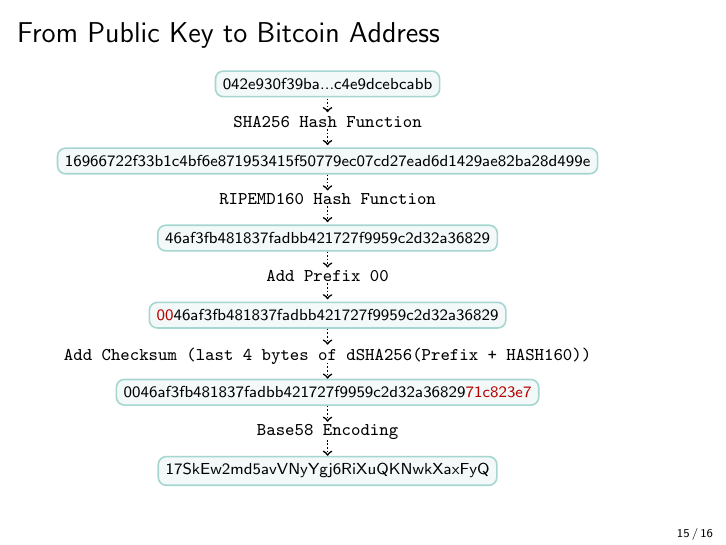
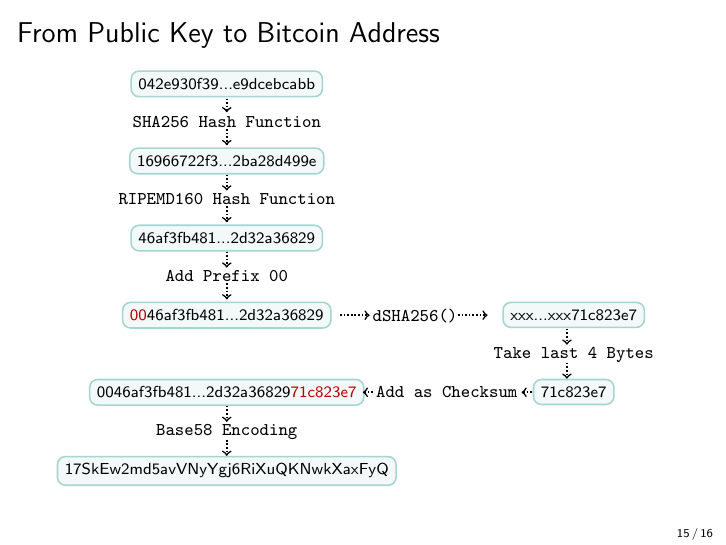
Before and after one commit to cifunibas/Bitcoin-Blockchain-Cryptoassets, LaTeX slides (slides/example-transaction.tex): page 31 of 32. Compiled offline with pdfLaTeX; a LaTeX package or settings file that is missing is left out.

Commit message:
Change in From PubKey to Bitcoin Address slide
Goal was to make it more clear how the Checksum gets created and added

```diff
--- a/slides/example-transaction.tex
+++ b/slides/example-transaction.tex
@@ -741,23 +741,31 @@ c03f999b8643f656b412a3ac}00000000}
 
 \begin{tikzpicture}[domain=-8:8,scale=0.4]
 
-\draw[color=black] plot (0,8)    node[fill=highlight!15, thick, rounded corners=4pt,draw=highlight,below, rotate = 0] {{{\scriptsize 042e930f39ba...c4e9dcebcabb}}};
+\draw[color=black] plot (0,8)    node[fill=highlight!15, thick, rounded corners=4pt,draw=highlight,below, rotate = 0] {{{\scriptsize 042e930f39...e9dcebcabb}}};
 
 \draw[color=black] plot (0,6.3)   node[below, rotate = 0] {\texttt{\footnotesize{SHA256 Hash Function}}};
 
-\draw[color=black] plot (0,4.6)    node[fill=highlight!15, thick, rounded corners=4pt,draw=highlight,below, rotate = 0] {{{\scriptsize 16966722f33b1c4bf6e871953415f50779ec07cd27ead6d1429ae82ba28d499e}}};
+\draw[color=black] plot (0,4.6)    node[fill=highlight!15, thick, rounded corners=4pt,draw=highlight,below, rotate = 0] {{{\scriptsize 16966722f3...2ba28d499e}}};
 
 \draw[color=black] plot (0,2.9)   node[below, rotate = 0] {\texttt{\footnotesize{RIPEMD160 Hash Function}}};
 
-\draw[color=black] plot (0,1.2)    node[fill=highlight!15, thick, rounded corners=4pt,draw=highlight,below, rotate = 0] {{{\scriptsize 46af3fb481837fadbb421727f9959c2d32a36829}}};
+\draw[color=black] plot (0,1.2)    node[fill=highlight!15, thick, rounded corners=4pt,draw=highlight,below, rotate = 0] {{{\scriptsize 46af3fb481...2d32a36829}}};
 
 \draw[color=black] plot (0,-0.5)   node[below, rotate = 0] {\texttt{\footnotesize{Add Prefix 00}}};
 
-\draw[color=black] plot (0,-2.2)    node[fill=highlight!15, thick, rounded corners=4pt,draw=highlight,below, rotate = 0] {{{\scriptsize \textcolor{focus}{00}46af3fb481837fadbb421727f9959c2d32a36829}}};
+\draw[color=black] plot (0,-2.2)    node[fill=highlight!15, thick, rounded corners=4pt,draw=highlight,below, rotate = 0] {{{\scriptsize \textcolor{focus}{00}46af3fb481...2d32a36829}}};
 
-\draw[color=black] plot (0,-3.9)   node[below, rotate = 0] {\texttt{\footnotesize{Add Checksum (last 4 bytes of dSHA256(Prefix + HASH160))}}};
+\draw[color=black] plot (8.3,-2.2)   node[below, rotate = 0] {\texttt{\footnotesize{dSHA256()}}};
 
-\draw[color=black] plot (0,-5.6)    node[fill=highlight!15, thick, rounded corners=4pt,draw=highlight,below, rotate = 0] {{{\scriptsize 0046af3fb481837fadbb421727f9959c2d32a36829\textcolor{focus}{71c823e7}}}};
+\draw[color=black] plot (15.3,-2.2)    node[fill=highlight!15, thick, rounded corners=4pt,draw=highlight,below, rotate = 0] {{{\scriptsize xxx...xxx71c823e7}}};
+
+\draw[color=black] plot (15.3,-3.9)   node[below, rotate = 0] {{\footnotesize \texttt{Take last 4 Bytes}}};
+
+\draw[color=black] plot (15.3,-5.6)    node[fill=highlight!15, thick, rounded corners=4pt,draw=highlight,below, rotate = 0] {\scriptsize{71c823e7}};
+
+\draw[color=black] plot (9.7,-5.6)   node[below, rotate = 0] {\texttt{\footnotesize{Add as Checksum}}};
+
+\draw[color=black] plot (0,-5.6)    node[fill=highlight!15, thick, rounded corners=4pt,draw=highlight,below, rotate = 0] {{{\scriptsize 0046af3fb481...2d32a36829\textcolor{focus}{71c823e7}}}};
 
 \draw[color=black] plot (0,-7.3)   node[below, rotate = 0] {\texttt{\footnotesize{Base58 Encoding}}};
 
@@ -769,8 +777,16 @@ c03f999b8643f656b412a3ac}00000000}
 \draw[color=black, densely dotted,->, thick] (0,2) -- (0,1.3);
 \draw[color=black, densely dotted,->, thick] (0,0) -- (0,-0.7);
 \draw[color=black, densely dotted,->, thick] (0,-1.4) -- (-0,-2.1);
-\draw[color=black, densely dotted,->, thick] (0,-3.4) -- (0,-4.1);
-\draw[color=black, densely dotted,->, thick] (0,-4.9) -- (0,-5.6);
+
+\draw[color=black, densely dotted,->, thick] (5,-2.8) -- (6.3,-2.8);
+\draw[color=black, densely dotted,->, thick] (10.2,-2.8) -- (11.5,-2.8);
+
+\draw[color=black, densely dotted,->, thick] (15,-3.4) -- (15,-4.1);
+\draw[color=black, densely dotted,->, thick] (15,-4.9) -- (15,-5.6);
+
+\draw[color=black, densely dotted,<-, thick] (6,-6.2) -- (6.5,-6.2);
+\draw[color=black, densely dotted,<-, thick] (13,-6.2) -- (13.5,-6.2);
+
 \draw[color=black, densely dotted,->, thick] (0,-6.8) -- (0,-7.5);
 \draw[color=black, densely dotted,->, thick] (0,-8.3) -- (0,-9);
 \end{tikzpicture}
```
